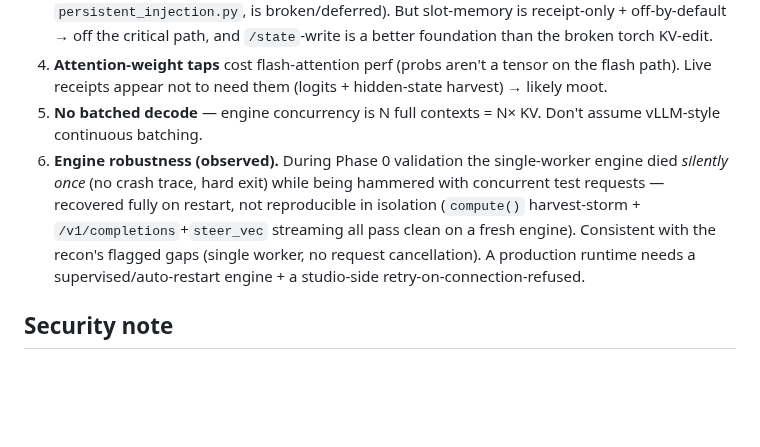
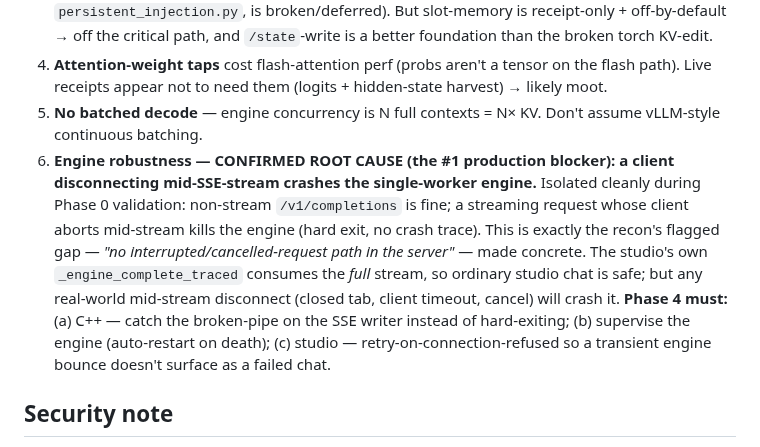
Before and after one commit to bkawa-bot/clozn, a Markdown page: RUNTIME_SPLIT.md, the part around the change. GitHub-like rendering; blank space fills up the shorter version.

Commit message:
runtime-split: confirmed engine robustness root cause (mid-stream disconnect crashes engine)
Isolated during Phase 0 validation: non-stream /v1/completions is fine, but a streaming request
whose client aborts mid-stream hard-kills the single-worker engine (no crash trace). This is the
recon's flagged "no interrupted/cancelled-request path" made concrete -- the #1 blocker for the
engine as a production runtime. The studio's own _engine_complete_traced consumes the full stream
(so normal chat is safe), but any real-world mid-stream disconnect will crash it. Scoped Phase 4:
C++ broken-pipe guard on the SSE writer + engine supervision + studio retry-on-connection-refused.

Claude-Session: https://claude.ai/code/session_016gMKY7bamGds5g1DHkfLQB

```diff
--- a/RUNTIME_SPLIT.md
+++ b/RUNTIME_SPLIT.md
@@ -91,7 +91,7 @@ Write that, and the whole Server tier (③) runs on the engine — because it al
 3. **KV-level persistent injection** has *no working reference anywhere* (the one PyTorch attempt, `persistent_injection.py`, is broken/deferred). But slot-memory is receipt-only + off-by-default → off the critical path, and `/state`-write is a better foundation than the broken torch KV-edit.
 4. **Attention-weight taps** cost flash-attention perf (probs aren't a tensor on the flash path). Live receipts appear not to need them (logits + hidden-state harvest) → likely moot.
 5. **No batched decode** — engine concurrency is N full contexts = N× KV. Don't assume vLLM-style continuous batching.
-6. **Engine robustness (observed).** During Phase 0 validation the single-worker engine died *silently once* (no crash trace, hard exit) while being hammered with concurrent test requests — recovered fully on restart, not reproducible in isolation (`compute()` harvest-storm + `/v1/completions`+`steer_vec` streaming all pass clean on a fresh engine). Consistent with the recon's flagged gaps (single worker, no request cancellation). A production runtime needs a supervised/auto-restart engine + a studio-side retry-on-connection-refused.
+6. **Engine robustness — CONFIRMED ROOT CAUSE (the #1 production blocker): a client disconnecting mid-SSE-stream crashes the single-worker engine.** Isolated cleanly during Phase 0 validation: non-stream `/v1/completions` is fine; a streaming request whose client aborts mid-stream kills the engine (hard exit, no crash trace). This is exactly the recon's flagged gap — *"no interrupted/cancelled-request path in the server"* — made concrete. The studio's own `_engine_complete_traced` consumes the *full* stream, so ordinary studio chat is safe; but any real-world mid-stream disconnect (closed tab, client timeout, cancel) will crash it. **Phase 4 must:** (a) C++ — catch the broken-pipe on the SSE writer instead of hard-exiting; (b) supervise the engine (auto-restart on death); (c) studio — retry-on-connection-refused so a transient engine bounce doesn't surface as a failed chat.
 
 ## Security note
 
```
